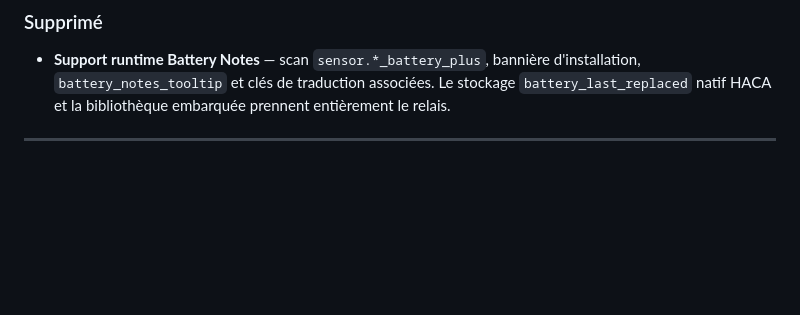
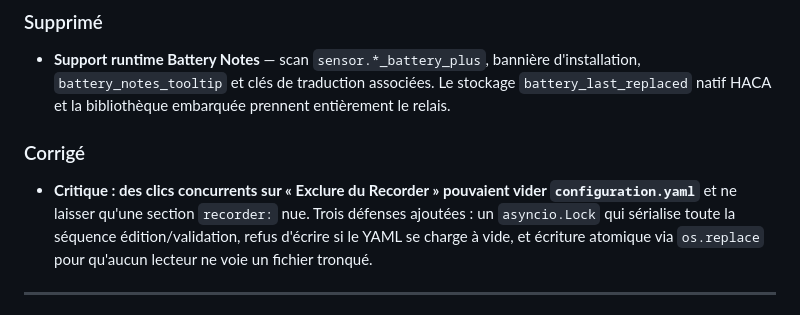
Before and after one commit to JeanMarc-Labs/ha-config-auditor, a Markdown page: CHANGELOG_fr.md, the part around the change. Rendered like a GitHub page; blank space fills up the shorter version.

```diff
--- a/CHANGELOG_fr.md
+++ b/CHANGELOG_fr.md
@@ -18,6 +18,10 @@ Versionnement : [Semantic Versioning](https://semver.org/lang/fr/)
 ### Supprimé
 
 - **Support runtime Battery Notes** — scan `sensor.*_battery_plus`, bannière d'installation, `battery_notes_tooltip` et clés de traduction associées. Le stockage `battery_last_replaced` natif HACA et la bibliothèque embarquée prennent entièrement le relais.
+
+### Corrigé
+
+- **Critique : des clics concurrents sur « Exclure du Recorder » pouvaient vider `configuration.yaml`** et ne laisser qu'une section `recorder:` nue. Trois défenses ajoutées : un `asyncio.Lock` qui sérialise toute la séquence édition/validation, refus d'écrire si le YAML se charge à vide, et écriture atomique via `os.replace` pour qu'aucun lecteur ne voie un fichier tronqué.
 
 ---
 ## [1.7.3] — 2026-05-11 — Exclusion Recorder, bibliothèque batteries, passe de traductions complète
```
Also changed, not shown: CHANGELOG.md (+4 -0 lines).
